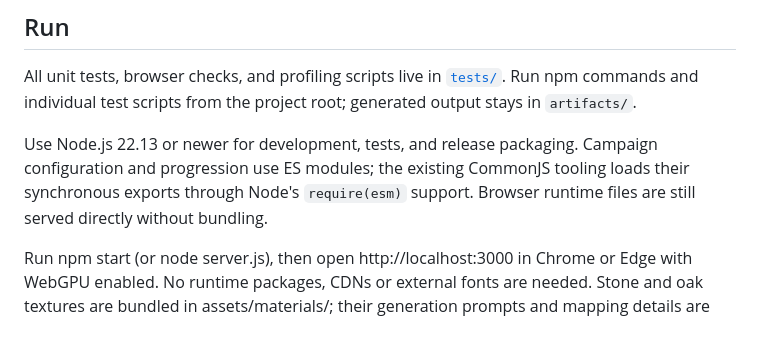
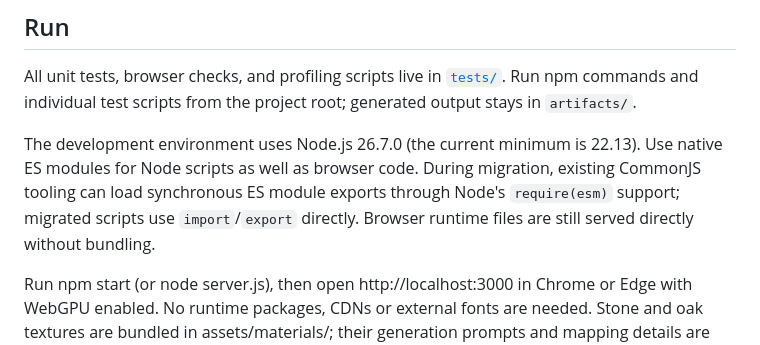
Before and after one commit to bobanko/jelly-dnd, a Markdown page: README.md, the part around the change. GitHub-like rendering.

Commit message:
chore: extend ES module guidelines to Node tooling

```diff
--- a/README.md
+++ b/README.md
@@ -18,7 +18,7 @@ A dungeon puzzle with one to five translucent jelly creatures and movable wooden
 
 All unit tests, browser checks, and profiling scripts live in [`tests/`](tests/README.md). Run npm commands and individual test scripts from the project root; generated output stays in `artifacts/`.
 
-Use Node.js 22.13 or newer for development, tests, and release packaging. Campaign configuration and progression use ES modules; the existing CommonJS tooling loads their synchronous exports through Node's `require(esm)` support. Browser runtime files are still served directly without bundling.
+The development environment uses Node.js 26.7.0 (the current minimum is 22.13). Use native ES modules for Node scripts as well as browser code. During migration, existing CommonJS tooling can load synchronous ES module exports through Node's `require(esm)` support; migrated scripts use `import`/`export` directly. Browser runtime files are still served directly without bundling.
 
 Run npm start (or node server.js), then open http://localhost:3000 in Chrome or Edge with WebGPU enabled. No runtime packages, CDNs or external fonts are needed. Stone and oak textures are bundled in assets/materials/; their generation prompts and mapping details are documented there. Serve over localhost or HTTPS; opening a local HTML file is not the supported launch path.
 
```
Also changed, not shown: project-guidelines.md (+4 -1 lines).
